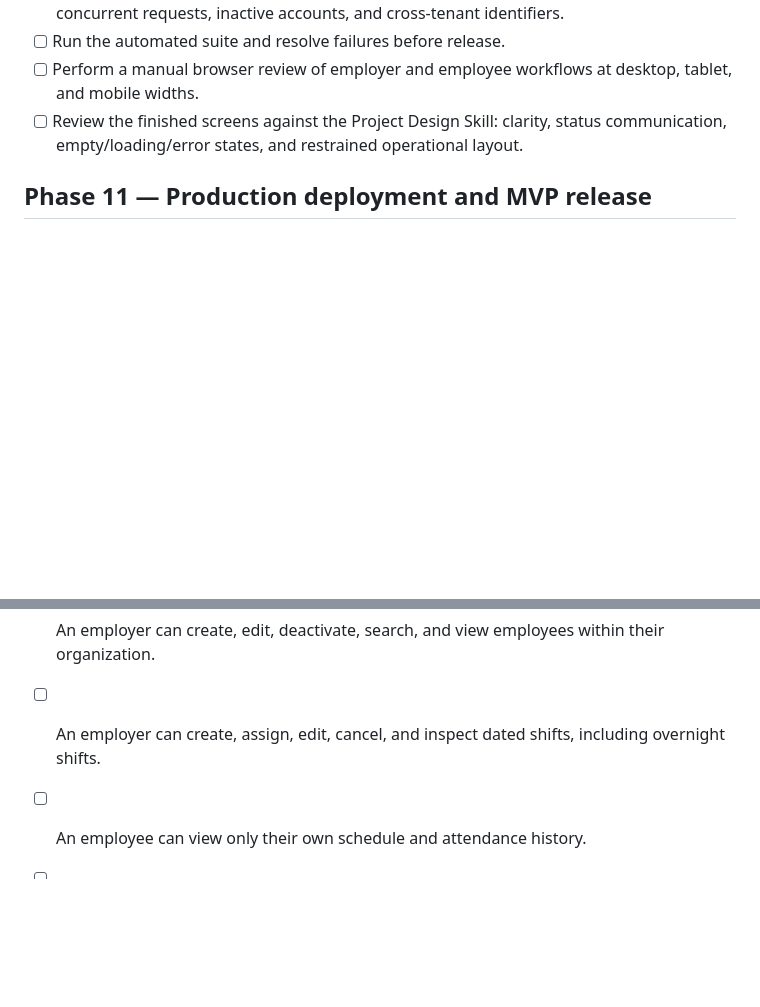
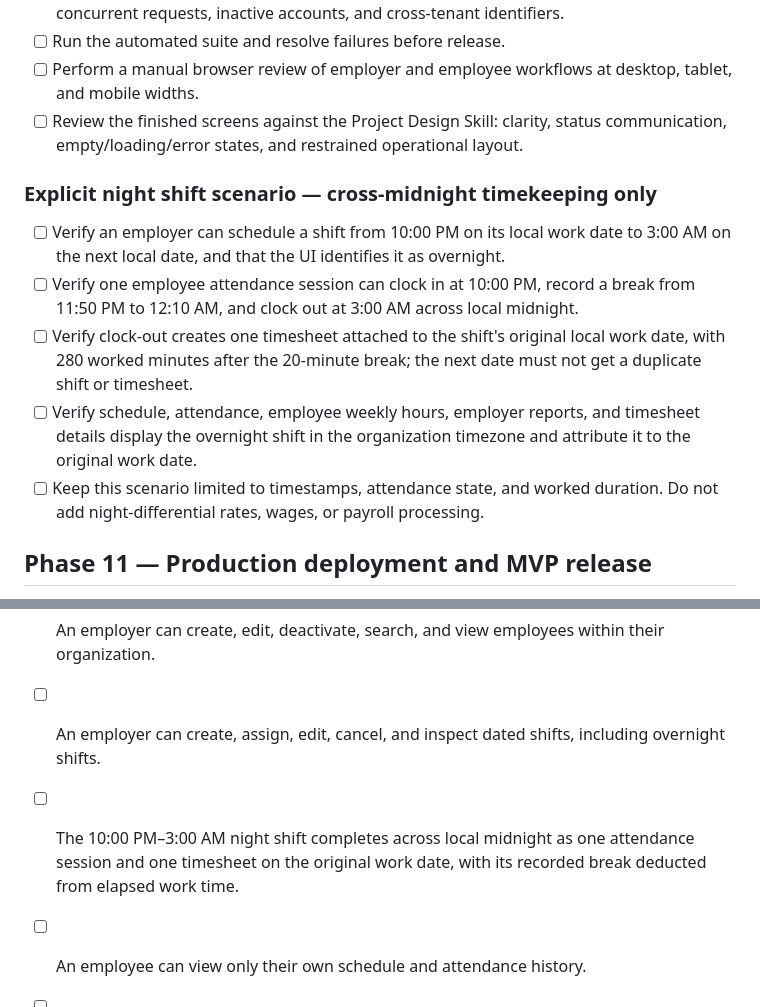
Before and after one commit to astigPree/Shiftly, a Markdown page: SHIFTLY_PROJECT_TASKS.md, 2 parts joined by grey strips. Drawn GitHub-style; blank space fills up the shorter version.

Commit message:
Add overnight shift scenario to project tasks

```diff
--- a/SHIFTLY_PROJECT_TASKS.md
+++ b/SHIFTLY_PROJECT_TASKS.md
@@ -195,6 +195,14 @@ The MVP is ready when an employer can create an organization, add an employee, a
 - [ ] Perform a manual browser review of employer and employee workflows at desktop, tablet, and mobile widths.
 - [ ] Review the finished screens against the Project Design Skill: clarity, status communication, empty/loading/error states, and restrained operational layout.
 
+### Explicit night shift scenario — cross-midnight timekeeping only
+
+- [ ] Verify an employer can schedule a shift from 10:00 PM on its local work date to 3:00 AM on the next local date, and that the UI identifies it as overnight.
+- [ ] Verify one employee attendance session can clock in at 10:00 PM, record a break from 11:50 PM to 12:10 AM, and clock out at 3:00 AM across local midnight.
+- [ ] Verify clock-out creates one timesheet attached to the shift's original local work date, with 280 worked minutes after the 20-minute break; the next date must not get a duplicate shift or timesheet.
+- [ ] Verify schedule, attendance, employee weekly hours, employer reports, and timesheet details display the overnight shift in the organization timezone and attribute it to the original work date.
+- [ ] Keep this scenario limited to timestamps, attendance state, and worked duration. Do not add night-differential rates, wages, or payroll processing.
+
 ## Phase 11 — Production deployment and MVP release
 
 - [ ] Select and provision an Ubuntu LTS production host, PostgreSQL database, production domain, and HTTPS certificate.
@@ -216,6 +224,7 @@ The MVP is ready when an employer can create an organization, add an employee, a
 - [ ] Employer signup creates a usable organization with its configured timezone.
 - [ ] An employer can create, edit, deactivate, search, and view employees within their organization.
 - [ ] An employer can create, assign, edit, cancel, and inspect dated shifts, including overnight shifts.
+- [ ] The 10:00 PM–3:00 AM night shift completes across local midnight as one attendance session and one timesheet on the original work date, with its recorded break deducted from elapsed work time.
 - [ ] An employee can view only their own schedule and attendance history.
 - [ ] Clock and break actions enforce valid transitions and persist server timestamps exactly once.
 - [ ] Attendance and timesheet calculations follow the written business rules and cannot be altered by browser code.
```
